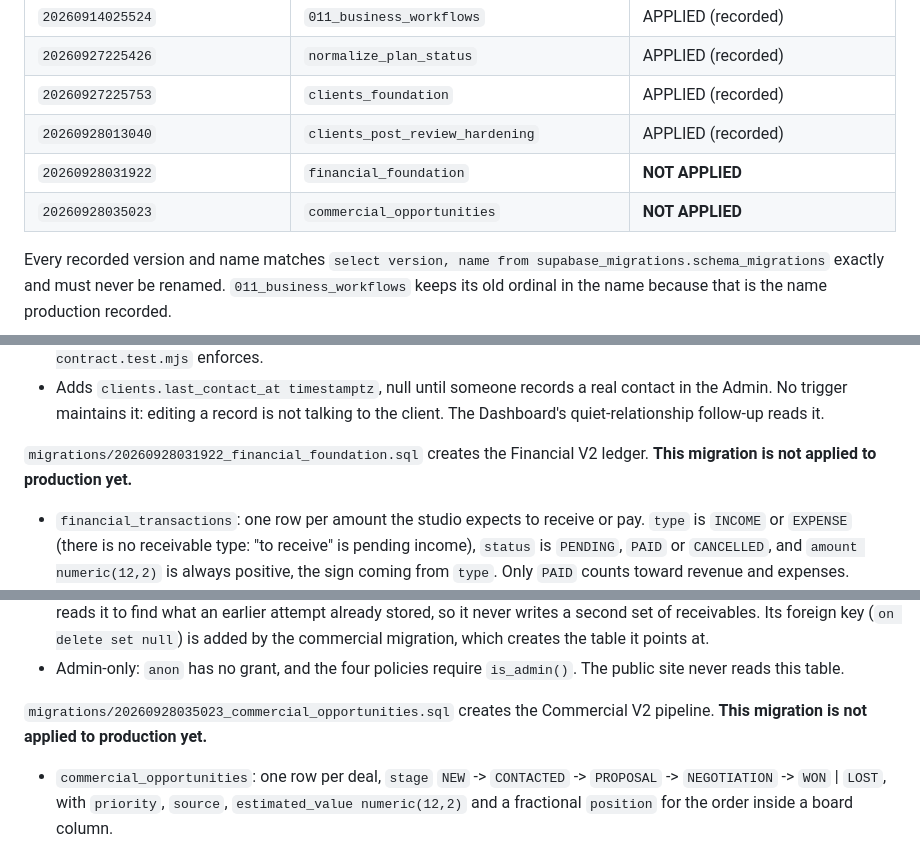
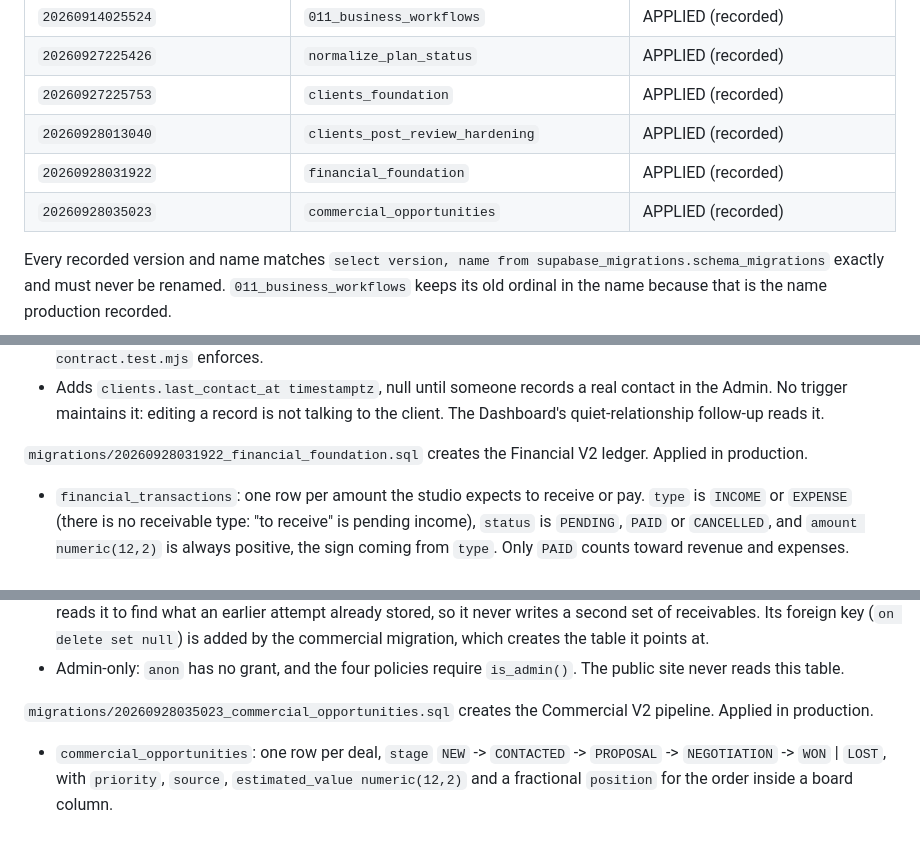
Before and after one commit to Pedruzz30/SpaceUnderground, a Markdown page: supabase/README.md, 3 parts joined by grey strips. Rendered like a GitHub page.

Commit message:
docs(release): mark Financial and Commercial applied

```diff
--- a/supabase/README.md
+++ b/supabase/README.md
@@ -30,8 +30,8 @@ so older notes and commits stay easy to follow.
 | `20260927225426` | `normalize_plan_status` | APPLIED (recorded) |
 | `20260927225753` | `clients_foundation` | APPLIED (recorded) |
 | `20260928013040` | `clients_post_review_hardening` | APPLIED (recorded) |
-| `20260928031922` | `financial_foundation` | **NOT APPLIED** |
-| `20260928035023` | `commercial_opportunities` | **NOT APPLIED** |
+| `20260928031922` | `financial_foundation` | APPLIED (recorded) |
+| `20260928035023` | `commercial_opportunities` | APPLIED (recorded) |
 
 Every recorded version and name matches
 `select version, name from supabase_migrations.schema_migrations` exactly and
@@ -141,7 +141,7 @@ not be edited either.
   talking to the client. The Dashboard's quiet-relationship follow-up reads it.
 
 `migrations/20260928031922_financial_foundation.sql` creates the Financial V2
-ledger. **This migration is not applied to production yet.**
+ledger. Applied in production.
 
 - `financial_transactions`: one row per amount the studio expects to receive or
   pay. `type` is `INCOME` or `EXPENSE` (there is no receivable type: "to
@@ -163,7 +163,7 @@ ledger. **This migration is not applied to production yet.**
   The public site never reads this table.
 
 `migrations/20260928035023_commercial_opportunities.sql` creates the Commercial
-V2 pipeline. **This migration is not applied to production yet.**
+V2 pipeline. Applied in production.
 
 - `commercial_opportunities`: one row per deal, `stage` `NEW` -> `CONTACTED` ->
   `PROPOSAL` -> `NEGOTIATION` -> `WON` | `LOST`, with `priority`, `source`,
```
